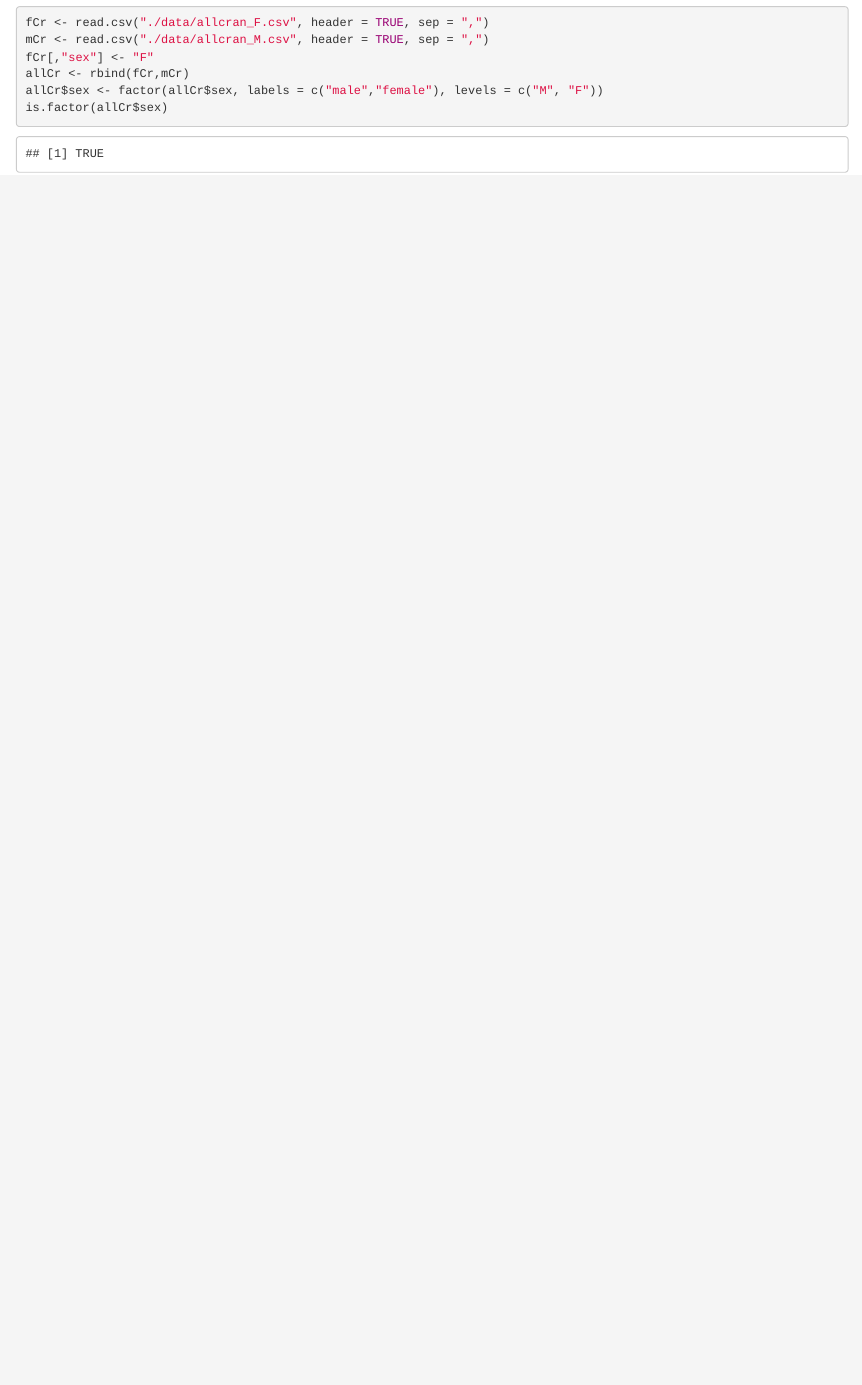
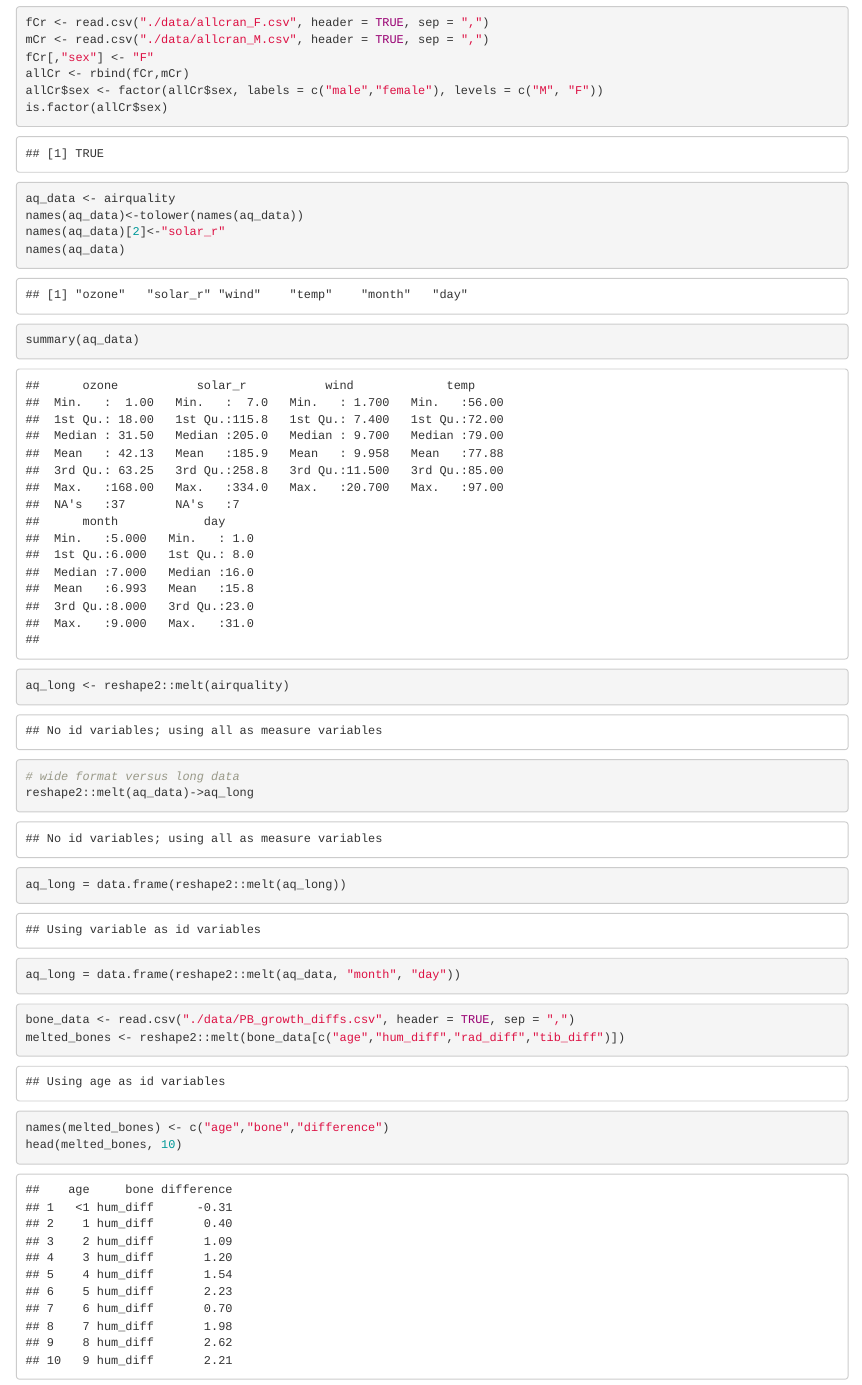
Before and after one commit to mlopatka/r_course, an R Markdown document (day1_markdown.Rmd): the page in a window 1100 px wide, from 9270 px down. Rendered offline with R 4.5, knitr and Pandoc, with nearby package versions; some code elsewhere in the file could not run offline.

Commit message:
finished knitting end of day1

````diff
--- a/day1_markdown.Rmd
+++ b/day1_markdown.Rmd
@@ -155,3 +155,24 @@ allCr <- rbind(fCr,mCr)
 allCr$sex <- factor(allCr$sex, labels = c("male","female"), levels = c("M", "F"))
 is.factor(allCr$sex)
 ```
+
+```{r}
+aq_data <- airquality
+names(aq_data)<-tolower(names(aq_data))
+names(aq_data)[2]<-"solar_r"
+names(aq_data)
+summary(aq_data)
+
+aq_long <- reshape2::melt(airquality)
+# wide format versus long data
+reshape2::melt(aq_data)->aq_long
+aq_long = data.frame(reshape2::melt(aq_long))
+aq_long = data.frame(reshape2::melt(aq_data, "month", "day"))
+```
+
+```{r}
+bone_data <- read.csv("./data/PB_growth_diffs.csv", header = TRUE, sep = ",")
+melted_bones <- reshape2::melt(bone_data[c("age","hum_diff","rad_diff","tib_diff")])
+names(melted_bones) <- c("age","bone","difference")
+head(melted_bones, 10)
+```
````
Also changed, not shown: .RData (added), day1_markdown.html, 1 other file.
